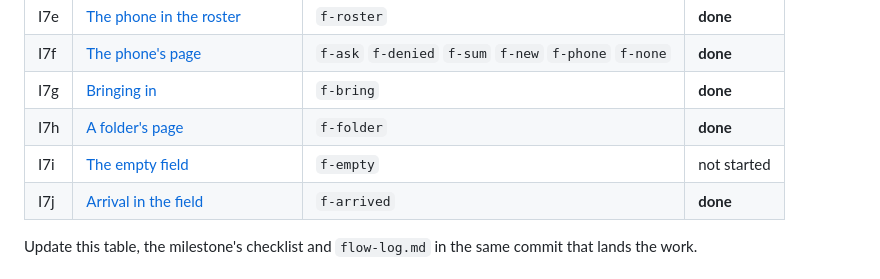
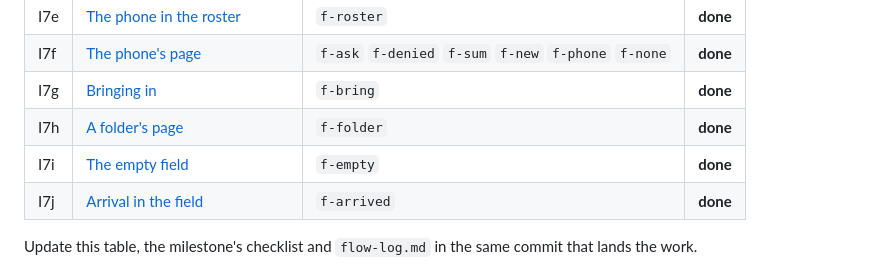
Before and after one commit to ckadirt/Cantor, a Markdown page: docs/import/flow-plan.md, the part around one of its changes. Rendered like a GitHub page.

```diff
--- a/docs/import/flow-plan.md
+++ b/docs/import/flow-plan.md
@@ -33,7 +33,7 @@ pointed at the phone.
 | I7f | [The phone's page](#i7f--the-phones-page) | `f-ask` `f-denied` `f-sum` `f-new` `f-phone` `f-none` | **done** |
 | I7g | [Bringing in](#i7g--bringing-in) | `f-bring` | **done** |
 | I7h | [A folder's page](#i7h--a-folders-page) | `f-folder` | **done** |
-| I7i | [The empty field](#i7i--the-empty-field) | `f-empty` | not started |
+| I7i | [The empty field](#i7i--the-empty-field) | `f-empty` | **done** |
 | I7j | [Arrival in the field](#i7j--arrival-in-the-field) | `f-arrived` | **done** |
 
 Update this table, the milestone's checklist and `flow-log.md` in the same
```
Also changed, not shown: other parts of docs/import/flow-plan.md (+2 -2 lines), docs/import/flow-log.md (+51 -17 lines), docs/import/log.md (+1 -1 lines).
